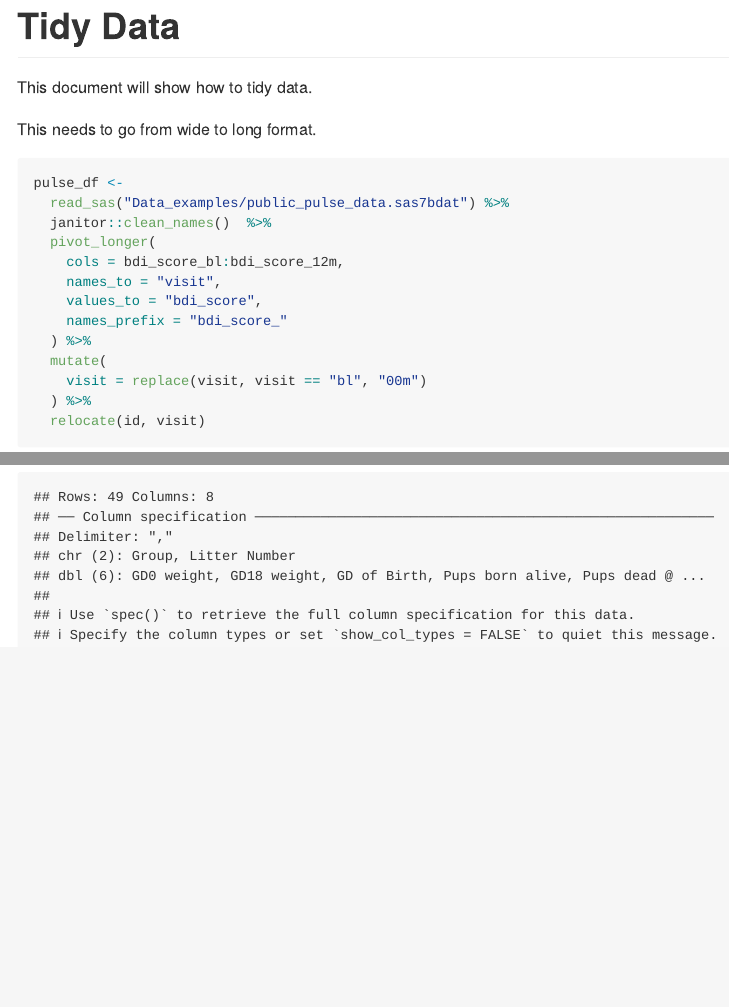
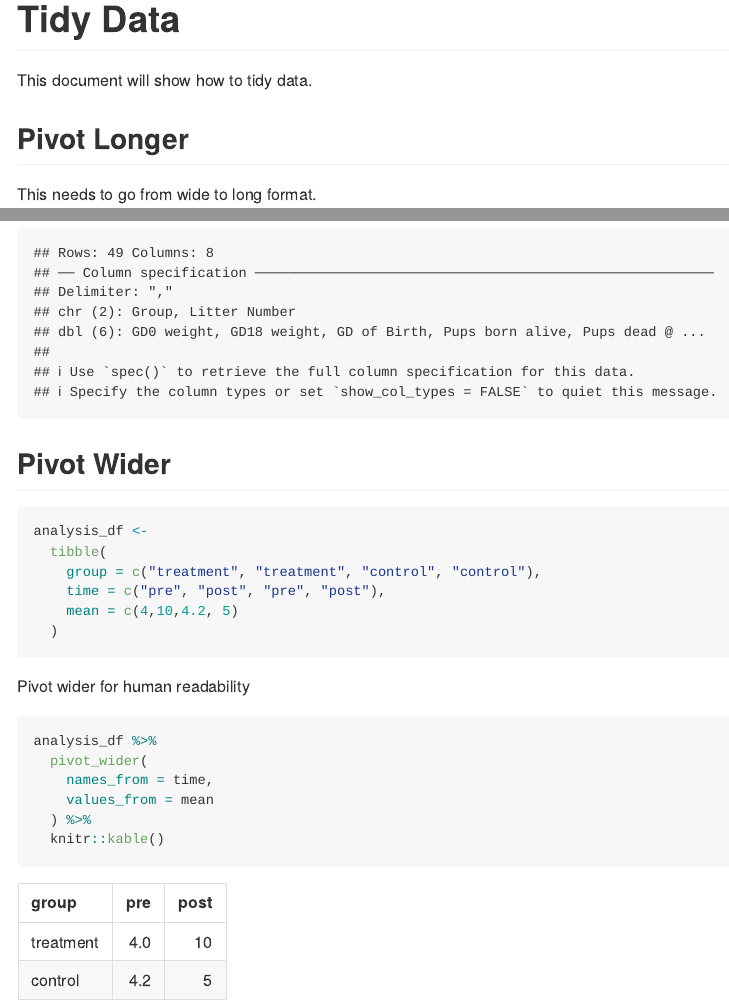
Before and after one commit to marisanders02/data_wrangling_1, an R Markdown document (tidy_data.Rmd): the page in a window 1100 px wide, from its top, and a second part further down, joined at a grey line. The pictures show the output file tidy_data.md that the author committed with the source, drawn offline in the style of GitHub.

Commit message:
pivot wider

````diff
--- a/tidy_data.Rmd
+++ b/tidy_data.Rmd
@@ -10,6 +10,8 @@ library(haven)
 ```
 
 This document will show how to tidy data.
+
+## Pivot Longer
 
 This needs to go from wide to long format.
 
@@ -46,3 +48,26 @@ litters_df <-
       "gd18_weight" ~ 18
   ))
 ```
+
+
+## Pivot Wider
+
+```{r}
+analysis_df <-
+  tibble(
+    group = c("treatment", "treatment", "control", "control"),
+    time = c("pre", "post", "pre", "post"),
+    mean = c(4,10,4.2, 5)
+  )
+```
+
+Pivot wider for human readability
+
+```{r}
+analysis_df %>%
+  pivot_wider(
+    names_from = time,
+    values_from = mean
+  ) %>%
+  knitr::kable()
+```
````
Also changed, not shown: tidy_data.md.
